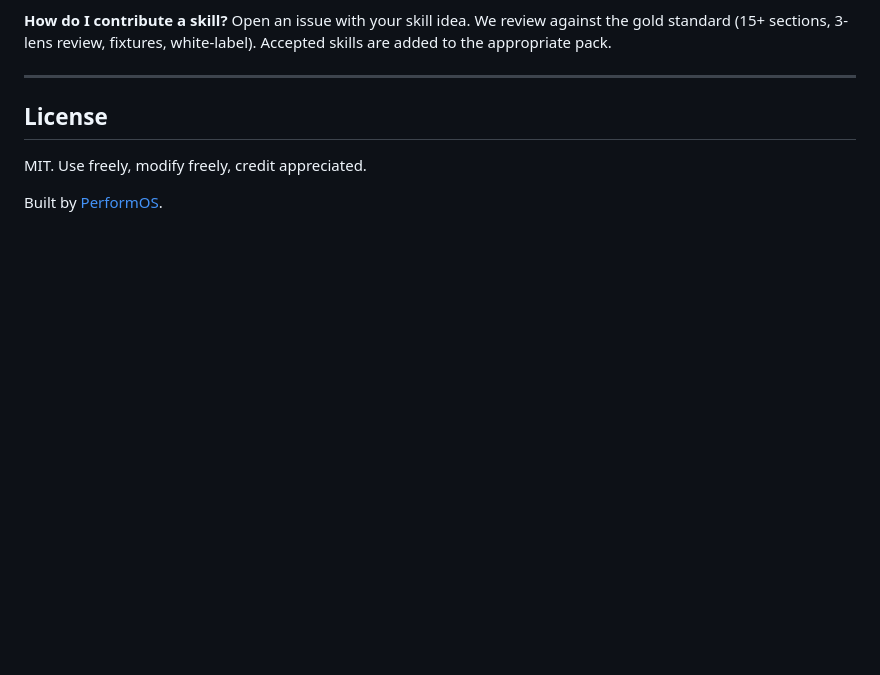
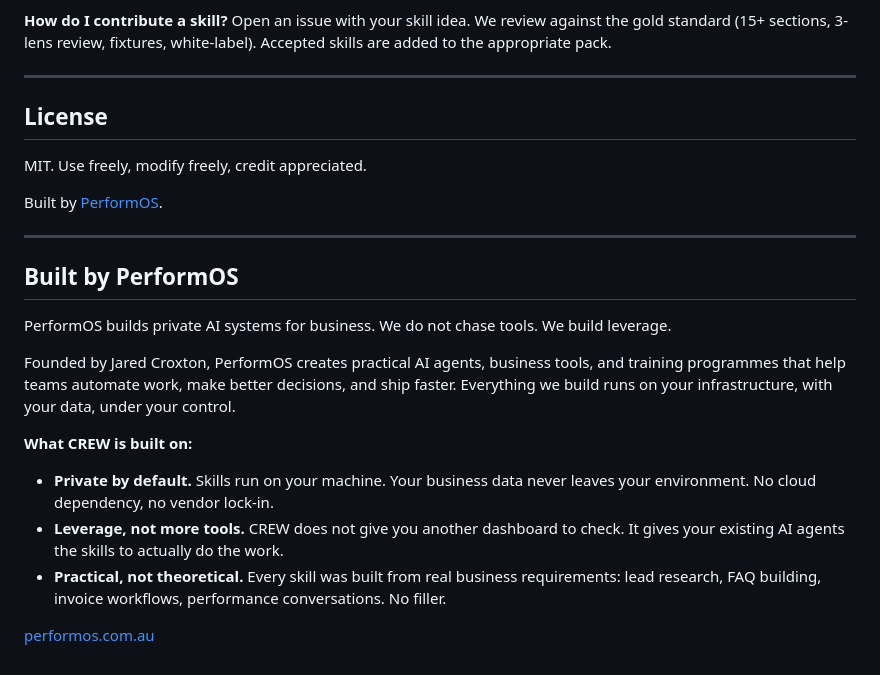
Before and after one commit to jaredcroxton/Crew-Agents, a Markdown page: README.md, the part around the change. Rendered like a GitHub page; blank space fills up the shorter version.

Commit message:
Built by PerformOS section: brand story, Jared Croxton, leverage thesis

```diff
--- a/README.md
+++ b/README.md
@@ -138,3 +138,19 @@ Every skill is gold-standard. Here is what that means:
 MIT. Use freely, modify freely, credit appreciated.
 
 Built by [PerformOS](https://performos.com.au).
+
+---
+
+## Built by PerformOS
+
+PerformOS builds private AI systems for business. We do not chase tools. We build leverage.
+
+Founded by Jared Croxton, PerformOS creates practical AI agents, business tools, and training programmes that help teams automate work, make better decisions, and ship faster. Everything we build runs on your infrastructure, with your data, under your control.
+
+**What CREW is built on:**
+
+- **Private by default.** Skills run on your machine. Your business data never leaves your environment. No cloud dependency, no vendor lock-in.
+- **Leverage, not more tools.** CREW does not give you another dashboard to check. It gives your existing AI agents the skills to actually do the work.
+- **Practical, not theoretical.** Every skill was built from real business requirements: lead research, FAQ building, invoice workflows, performance conversations. No filler.
+
+[performos.com.au](https://performos.com.au)
```
